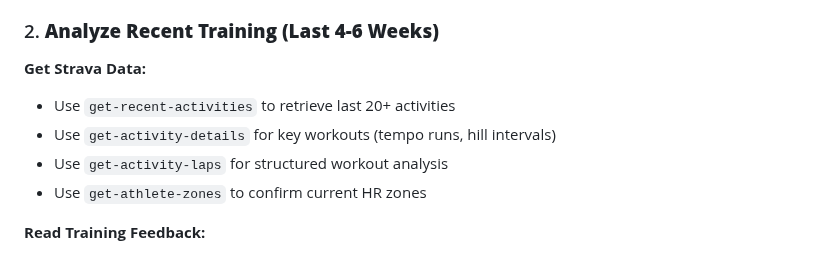
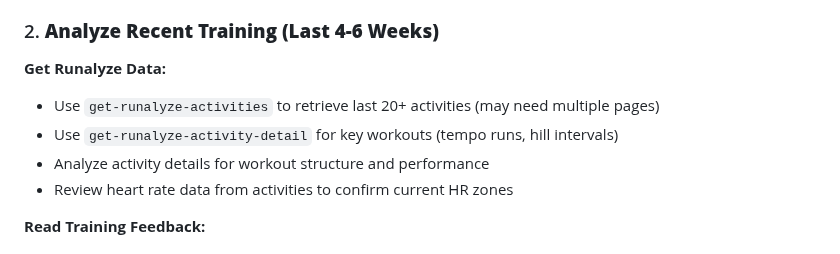
Before and after one commit to floriankimmel/training, a Markdown page: .claude/commands/race-prediction.md, the part around the change. Drawn GitHub-style.

```diff
--- a/.claude/commands/race-prediction.md
+++ b/.claude/commands/race-prediction.md
@@ -37,11 +37,11 @@ Generate a comprehensive race prediction by analyzing current fitness, race deta
 
 ### 2. **Analyze Recent Training (Last 4-6 Weeks)**
 
-**Get Strava Data:**
-- Use `get-recent-activities` to retrieve last 20+ activities
-- Use `get-activity-details` for key workouts (tempo runs, hill intervals)
-- Use `get-activity-laps` for structured workout analysis
-- Use `get-athlete-zones` to confirm current HR zones
+**Get Runalyze Data:**
+- Use `get-runalyze-activities` to retrieve last 20+ activities (may need multiple pages)
+- Use `get-runalyze-activity-detail` for key workouts (tempo runs, hill intervals)
+- Analyze activity details for workout structure and performance
+- Review heart rate data from activities to confirm current HR zones
 
 **Read Training Feedback:**
 - Look for recent weekly feedback files in `feedback/` folder: `feedback/feedback-[week]-[year].md`
```
Also changed, not shown: .claude/commands/coach.md (+9 -9 lines), .claude/commands/feedback.md (+5 -5 lines).
